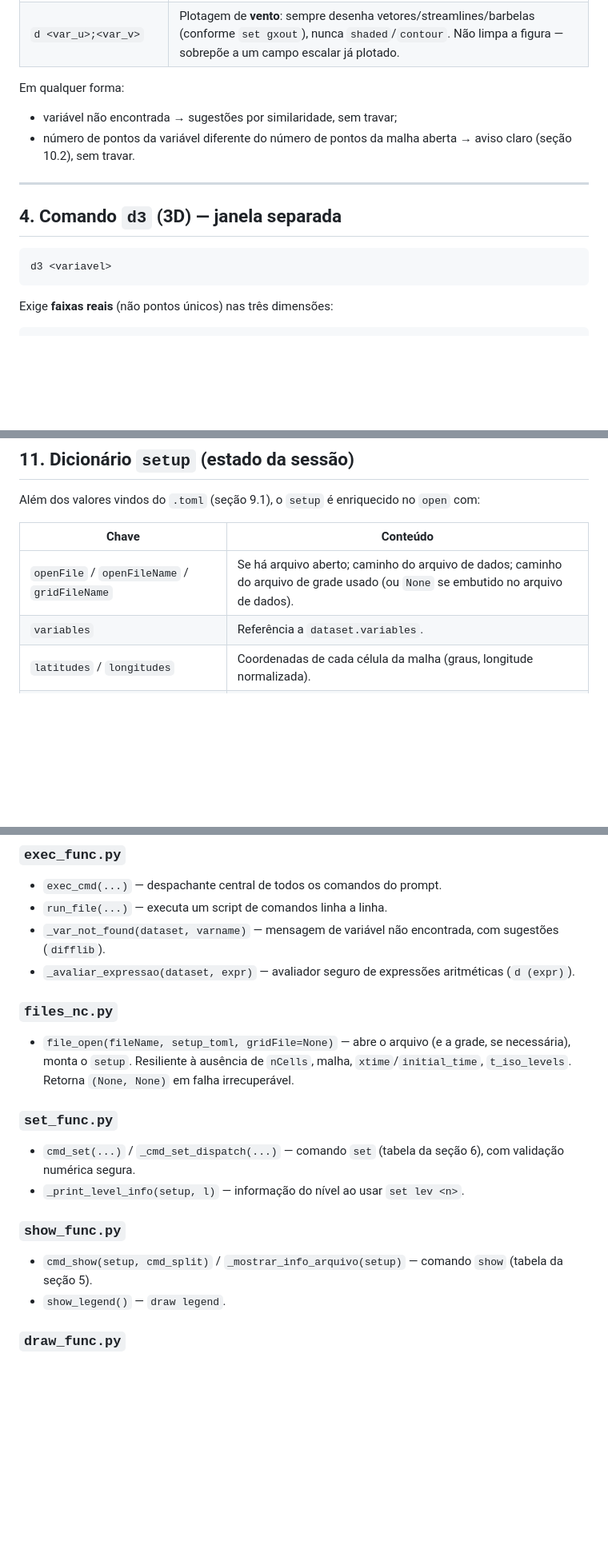
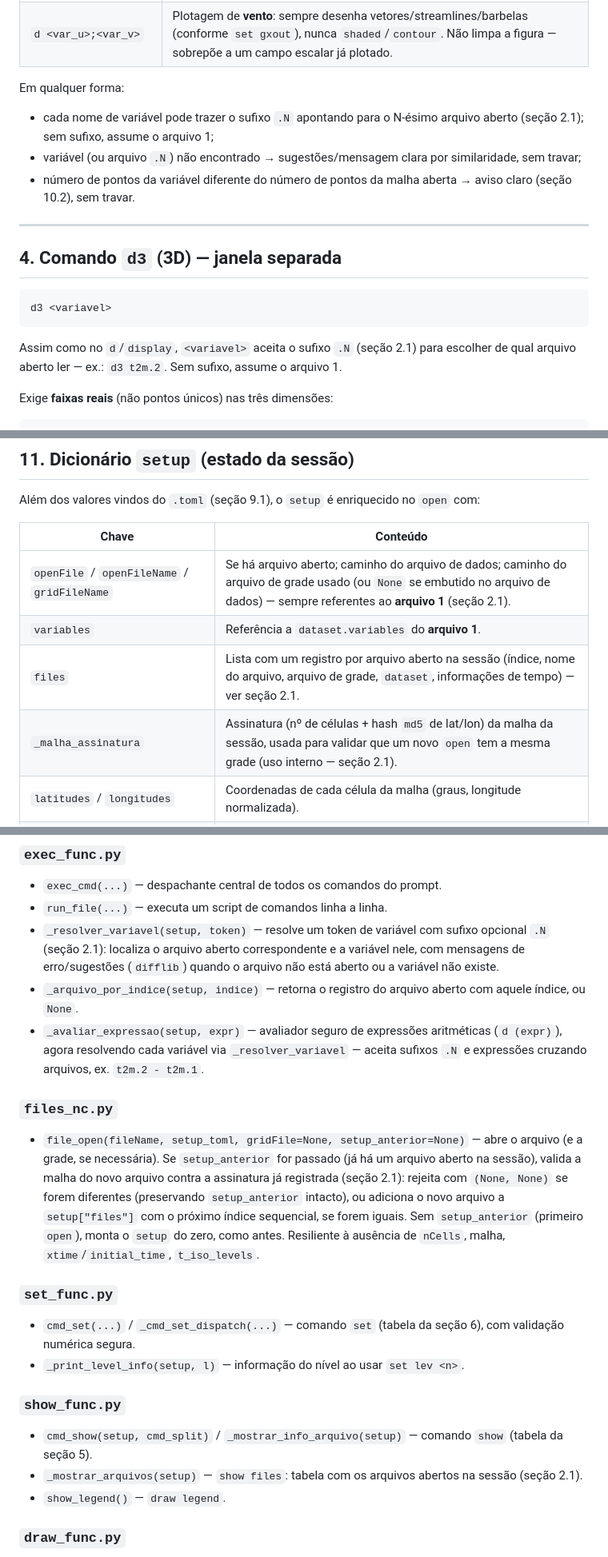
Before and after one commit to luflarois/GradsMonanApp, a Markdown page: userManual.md, 3 parts joined by grey strips. Shown at 80% size. Rendered like a GitHub page; blank space fills up the shorter version.

````diff
--- a/userManual.md
+++ b/userManual.md
@@ -59,8 +127,12 @@ exige um arquivo aberto; sem isso, o programa avisa e volta ao prompt.
 | `d <var_u>;<var_v>` | Plotagem de **vento**: sempre desenha vetores/streamlines/barbelas (conforme `set gxout`), nunca `shaded`/`contour`. Não limpa a figura — sobrepõe a um campo escalar já plotado. |
 
 Em qualquer forma:
-- variável não encontrada → sugestões por similaridade, sem travar;
-- número de pontos da variável diferente do número de pontos da malha aberta → aviso claro (seção 10.2), sem travar.
+- cada nome de variável pode trazer o sufixo `.N` apontando para o
+  N-ésimo arquivo aberto (seção 2.1); sem sufixo, assume o arquivo 1;
+- variável (ou arquivo `.N`) não encontrado → sugestões/mensagem clara por
+  similaridade, sem travar;
+- número de pontos da variável diferente do número de pontos da malha
+  aberta → aviso claro (seção 10.2), sem travar.
 
 ---
 
@@ -69,6 +141,10 @@ Em qualquer forma:
 ```
 d3 <variavel>
 ```
+
+Assim como no `d`/`display`, `<variavel>` aceita o sufixo `.N` (seção 2.1)
+para escolher de qual arquivo aberto ler — ex.: `d3 t2m.2`. Sem sufixo,
+assume o arquivo 1.
 
 Exige **faixas reais** (não pontos únicos) nas três dimensões:
 
@@ -305,8 +382,10 @@ Além dos valores vindos do `.toml` (seção 9.1), o `setup` é enriquecido no
 
 | Chave | Conteúdo |
 |---|---|
-| `openFile` / `openFileName` / `gridFileName` | Se há arquivo aberto; caminho do arquivo de dados; caminho do arquivo de grade usado (ou `None` se embutido no arquivo de dados). |
-| `variables` | Referência a `dataset.variables`. |
+| `openFile` / `openFileName` / `gridFileName` | Se há arquivo aberto; caminho do arquivo de dados; caminho do arquivo de grade usado (ou `None` se embutido no arquivo de dados) — sempre referentes ao **arquivo 1** (seção 2.1). |
+| `variables` | Referência a `dataset.variables` do **arquivo 1**. |
+| `files` | Lista com um registro por arquivo aberto na sessão (índice, nome do arquivo, arquivo de grade, `dataset`, informações de tempo) — ver seção 2.1. |
+| `_malha_assinatura` | Assinatura (nº de células + hash `md5` de lat/lon) da malha da sessão, usada para validar que um novo `open` tem a mesma grade (uso interno — seção 2.1). |
 | `latitudes` / `longitudes` | Coordenadas de cada célula da malha (graus, longitude normalizada). |
 | `levels` / `eixo_pressao` | Lista de níveis; se representam pressão (`True`) ou índice de modelo (`False`). |
 | `lat_min`, `lat_max`, `lon_min`, `lon_max` | Domínio geográfico selecionado. |
@@ -336,11 +415,12 @@ Além dos valores vindos do `.toml` (seção 9.1), o `setup` é enriquecido no
 ### `exec_func.py`
 - `exec_cmd(...)` — despachante central de todos os comandos do prompt.
 - `run_file(...)` — executa um script de comandos linha a linha.
-- `_var_not_found(dataset, varname)` — mensagem de variável não encontrada, com sugestões (`difflib`).
-- `_avaliar_expressao(dataset, expr)` — avaliador seguro de expressões aritméticas (`d (expr)`).
+- `_resolver_variavel(setup, token)` — resolve um token de variável com sufixo opcional `.N` (seção 2.1): localiza o arquivo aberto correspondente e a variável nele, com mensagens de erro/sugestões (`difflib`) quando o arquivo não está aberto ou a variável não existe.
+- `_arquivo_por_indice(setup, indice)` — retorna o registro do arquivo aberto com aquele índice, ou `None`.
+- `_avaliar_expressao(setup, expr)` — avaliador seguro de expressões aritméticas (`d (expr)`), agora resolvendo cada variável via `_resolver_variavel` — aceita sufixos `.N` e expressões cruzando arquivos, ex. `t2m.2 - t2m.1`.
 
 ### `files_nc.py`
-- `file_open(fileName, setup_toml, gridFile=None)` — abre o arquivo (e a grade, se necessária), monta o `setup`. Resiliente à ausência de `nCells`, malha, `xtime`/`initial_time`, `t_iso_levels`. Retorna `(None, None)` em falha irrecuperável.
+- `file_open(fileName, setup_toml, gridFile=None, setup_anterior=None)` — abre o arquivo (e a grade, se necessária). Se `setup_anterior` for passado (já há um arquivo aberto na sessão), valida a malha do novo arquivo contra a assinatura já registrada (seção 2.1): rejeita com `(None, None)` se forem diferentes (preservando `setup_anterior` intacto), ou adiciona o novo arquivo a `setup["files"]` com o próximo índice sequencial, se forem iguais. Sem `setup_anterior` (primeiro `open`), monta o `setup` do zero, como antes. Resiliente à ausência de `nCells`, malha, `xtime`/`initial_time`, `t_iso_levels`.
 
 ### `set_func.py`
 - `cmd_set(...)` / `_cmd_set_dispatch(...)` — comando `set` (tabela da seção 6), com validação numérica segura.
@@ -348,6 +428,7 @@ Além dos valores vindos do `.toml` (seção 9.1), o `setup` é enriquecido no
 
 ### `show_func.py`
 - `cmd_show(setup, cmd_split)` / `_mostrar_info_arquivo(setup)` — comando `show` (tabela da seção 5).
+- `_mostrar_arquivos(setup)` — `show files`: tabela com os arquivos abertos na sessão (seção 2.1).
 - `show_legend()` — `draw legend`.
 
 ### `draw_func.py`
````
Also changed, not shown: other parts of userManual.md (+74 -4 lines).
